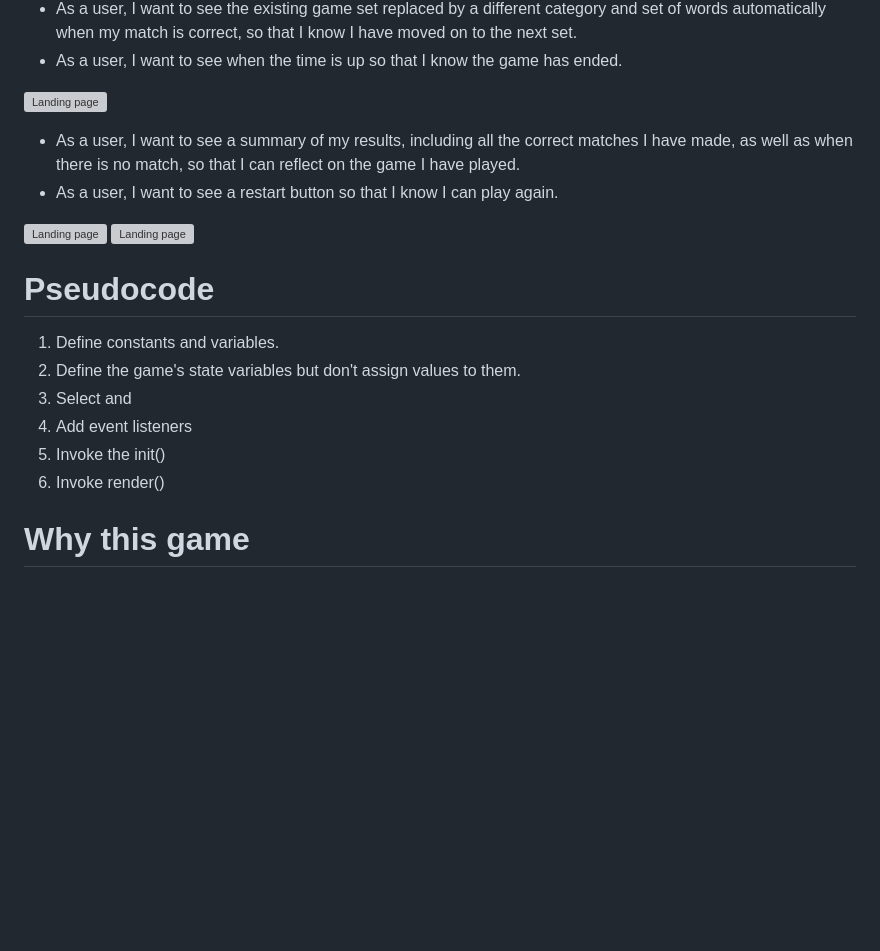
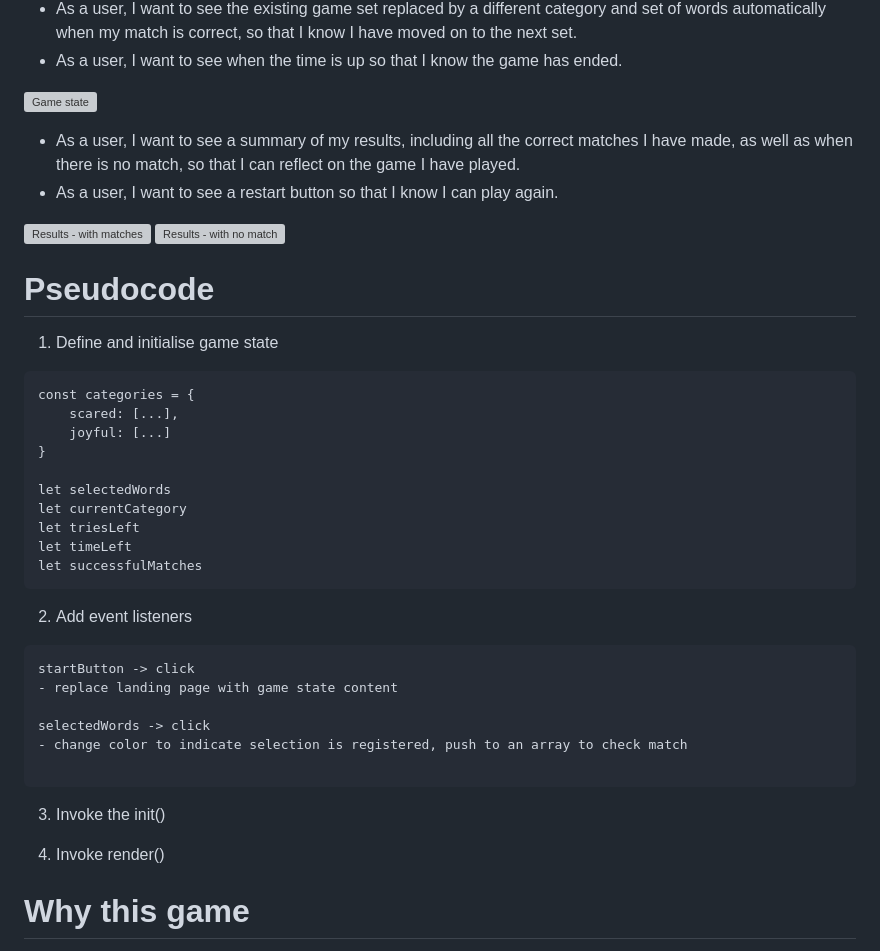
Before and after one commit to zwleileen/emotions-word-game, a Markdown page: README.md, the part around the change. GitHub-like rendering; blank space fills up the shorter version; grey boxes are pictures that could not be loaded.

Commit message:
feat: added pseudocode

````diff
--- a/README.md
+++ b/README.md
@@ -28,21 +28,40 @@ This project is about developing a simple game with win or lose feature using Ja
 - As a user, I want to see the existing game set replaced by a different category and set of words automatically when my match is correct, so that I know I have moved on to the next set.
 - As a user, I want to see when the time is up so that I know the game has ended.
 
-![Landing page](https://i.imgur.com/iWIWnXz.png)
+![Game state](https://i.imgur.com/iWIWnXz.png)
 
 - As a user, I want to see a summary of my results, including all the correct matches I have made, as well as when there is no match, so that I can reflect on the game I have played.
 - As a user, I want to see a restart button so that I know I can play again.
 
-![Landing page](https://i.imgur.com/rTV04K7.png)
-![Landing page](https://i.imgur.com/FjO5C2o.png)
+![Results - with matches](https://i.imgur.com/rTV04K7.png)
+![Results - with no match](https://i.imgur.com/FjO5C2o.png)
 
 # Pseudocode
-1. Define constants and variables.
-2. Define the game's state variables but don't assign values to them.
-3. Select and
-4. Add event listeners
-5. Invoke the init()
-6. Invoke render()
+1. Define and initialise game state
+```
+const categories = {
+    scared: [...],
+    joyful: [...]
+}
+
+let selectedWords
+let currentCategory
+let triesLeft
+let timeLeft
+let successfulMatches
+```
+2. Add event listeners
+```
+startButton -> click
+- replace landing page with game state content
+
+selectedWords -> click
+- change color to indicate selection is registered, push to an array to check match
+
+```
+3. Invoke the init()
+
+4. Invoke render()
 
 # Why this game
 In the book titled "How Emotions are Made: The Secret Life of the Brain" by Dr. Lisa Feldman Barrett, she states the importance of emotional granularity in developing emotional intelligence. Being able to accurately label our emotions and help us to better understand, regulate and communicate them. Studies have shown that people with more vocabulary describing their emotions i.e. emotional granularity are better equipped to handle adversity. This game aims to make it easier for everyone to remember more granular emotions and hopefully use them in our day to day to help us understand our emotions better.
````
